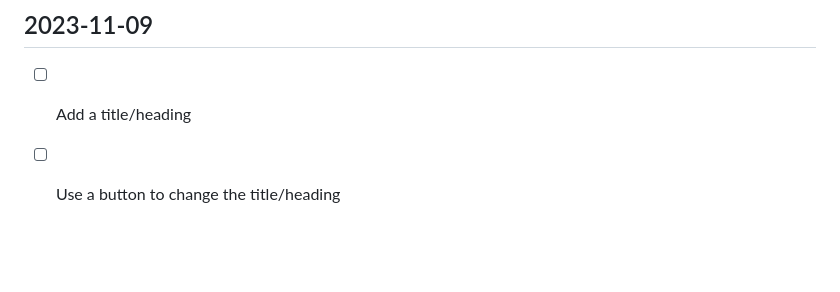
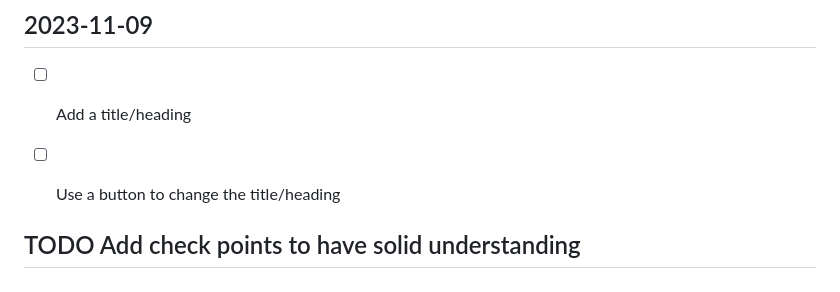
Before and after one commit to NICKLIN13/cpp_lesson, a Markdown page: bookkeeper/README.md, the part around the change. Drawn GitHub-style; blank space fills up the shorter version.

Commit message:
TODO Add check points to have solid understanding

```diff
--- a/bookkeeper/README.md
+++ b/bookkeeper/README.md
@@ -157,3 +157,6 @@ Next time you can just have to run `yarn dev` to start the server. Step 1-4 are
 
 - [ ] Add a title/heading
 - [ ] Use a button to change the title/heading
+
+
+## TODO Add check points to have solid understanding
```
